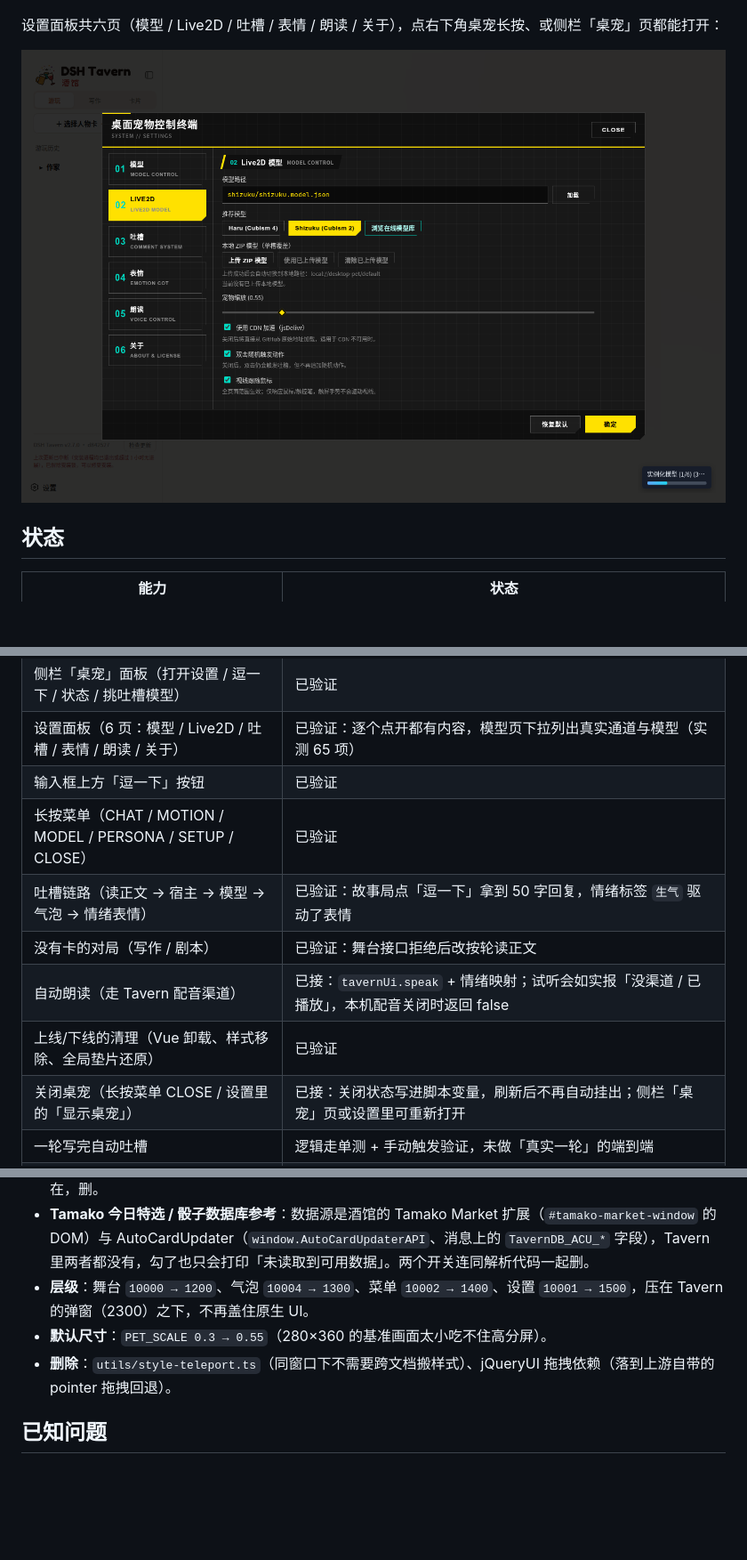
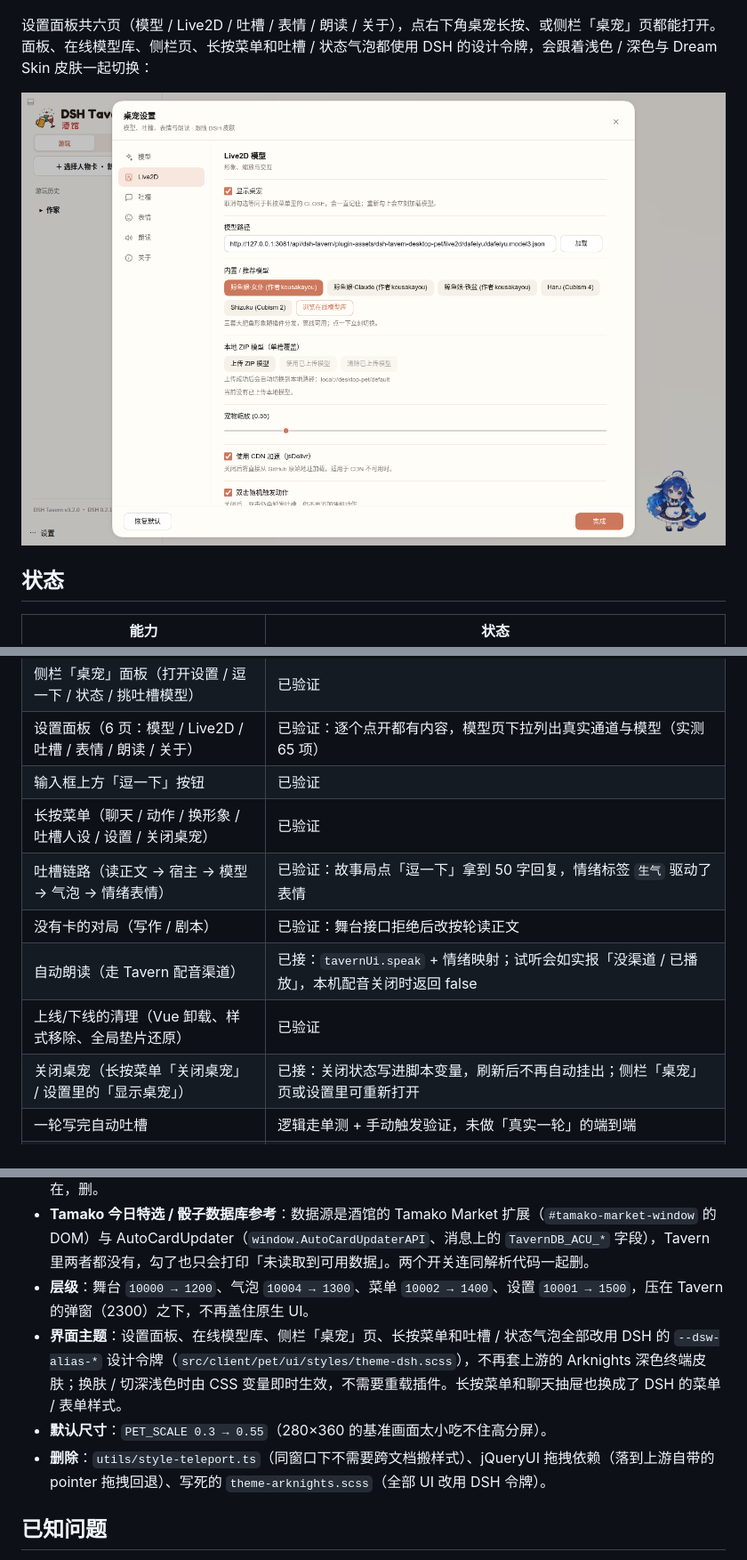
Before and after one commit to bigmalove/dsh-tavern-desktop-pet, a Markdown page: README.md, 3 parts joined by grey strips. Shown at 89% size. GitHub-like rendering; pictures changed too: docs/screenshot-settings.png; blank space fills up the shorter version.

```diff
--- a/README.md
+++ b/README.md
@@ -8,7 +8,7 @@
 
 ![桌宠在 Tavern 里吐槽](docs/screenshot-main.png)
 
-设置面板共六页（模型 / Live2D / 吐槽 / 表情 / 朗读 / 关于），点右下角桌宠长按、或侧栏「桌宠」页都能打开：
+设置面板共六页（模型 / Live2D / 吐槽 / 表情 / 朗读 / 关于），点右下角桌宠长按、或侧栏「桌宠」页都能打开。面板、在线模型库、侧栏页、长按菜单和吐槽 / 状态气泡都使用 DSH 的设计令牌，会跟着浅色 / 深色与 Dream Skin 皮肤一起切换：
 
 ![设置面板](docs/screenshot-settings.png)
 
@@ -20,12 +20,12 @@
 | 侧栏「桌宠」面板（打开设置 / 逗一下 / 状态 / 挑吐槽模型） | 已验证 |
 | 设置面板（6 页：模型 / Live2D / 吐槽 / 表情 / 朗读 / 关于） | 已验证：逐个点开都有内容，模型页下拉列出真实通道与模型（实测 65 项） |
 | 输入框上方「逗一下」按钮 | 已验证 |
-| 长按菜单（CHAT / MOTION / MODEL / PERSONA / SETUP / CLOSE） | 已验证 |
+| 长按菜单（聊天 / 动作 / 换形象 / 吐槽人设 / 设置 / 关闭桌宠） | 已验证 |
 | 吐槽链路（读正文 → 宿主 → 模型 → 气泡 → 情绪表情） | 已验证：故事局点「逗一下」拿到 50 字回复，情绪标签 `生气` 驱动了表情 |
 | 没有卡的对局（写作 / 剧本） | 已验证：舞台接口拒绝后改按轮读正文 |
 | 自动朗读（走 Tavern 配音渠道） | 已接：`tavernUi.speak` + 情绪映射；试听会如实报「没渠道 / 已播放」，本机配音关闭时返回 false |
 | 上线/下线的清理（Vue 卸载、样式移除、全局垫片还原） | 已验证 |
-| 关闭桌宠（长按菜单 CLOSE / 设置里的「显示桌宠」） | 已接：关闭状态写进脚本变量，刷新后不再自动挂出；侧栏「桌宠」页或设置里可重新打开 |
+| 关闭桌宠（长按菜单「关闭桌宠」 / 设置里的「显示桌宠」） | 已接：关闭状态写进脚本变量，刷新后不再自动挂出；侧栏「桌宠」页或设置里可重新打开 |
 | 一轮写完自动吐槽 | 逻辑走单测 + 手动触发验证，未做「真实一轮」的端到端 |
 | 卡片工作台引导（念提问、选项按钮、折叠主区提问） | 已接 Tavern 第 6 版接口（`watchReply` / `registerReplyPresenter`）；解析器与状态机走单测，真实工作台待手动验证 |
 | 工作状态表情（思考 / 干活 / 等你回答 / 刚忙完 / 出错） | 已接 Tavern 第 7 版 `watchWorkStatus`；引导员或气泡在时不抢镜头，侧栏「桌宠」页显示当前状态 |
@@ -159,8 +160,9 @@ tests/packaging.test.mjs    产物形状 / 离线自足 / 元数据
 - **手机 TTS 桥**：上游监听第三方「手机」扩展的 CustomEvent 来朗读手机消息，那些扩展在 Tavern 里不存在，删。
 - **Tamako 今日特选 / 骰子数据库参考**：数据源是酒馆的 Tamako Market 扩展（`#tamako-market-window` 的 DOM）与 AutoCardUpdater（`window.AutoCardUpdaterAPI`、消息上的 `TavernDB_ACU_*` 字段），Tavern 里两者都没有，勾了也只会打印「未读取到可用数据」。两个开关连同解析代码一起删。
 - **层级**：舞台 `10000 → 1200`、气泡 `10004 → 1300`、菜单 `10002 → 1400`、设置 `10001 → 1500`，压在 Tavern 的弹窗（2300）之下，不再盖住原生 UI。
+- **界面主题**：设置面板、在线模型库、侧栏「桌宠」页、长按菜单和吐槽 / 状态气泡全部改用 DSH 的 `--dsw-alias-*` 设计令牌（`src/client/pet/ui/styles/theme-dsh.scss`），不再套上游的 Arknights 深色终端皮肤；换肤 / 切深浅色时由 CSS 变量即时生效，不需要重载插件。长按菜单和聊天抽屉也换成了 DSH 的菜单 / 表单样式。
 - **默认尺寸**：`PET_SCALE 0.3 → 0.55`（280×360 的基准画面太小吃不住高分屏）。
-- **删除**：`utils/style-teleport.ts`（同窗口下不需要跨文档搬样式）、jQueryUI 拖拽依赖（落到上游自带的 pointer 拖拽回退）。
+- **删除**：`utils/style-teleport.ts`（同窗口下不需要跨文档搬样式）、jQueryUI 拖拽依赖（落到上游自带的 pointer 拖拽回退）、写死的 `theme-arknights.scss`（全部 UI 改用 DSH 令牌）。
 
 ## 已知问题
 
```
Also changed, not shown: other parts of README.md (+1 -0 lines), 13 other files.
